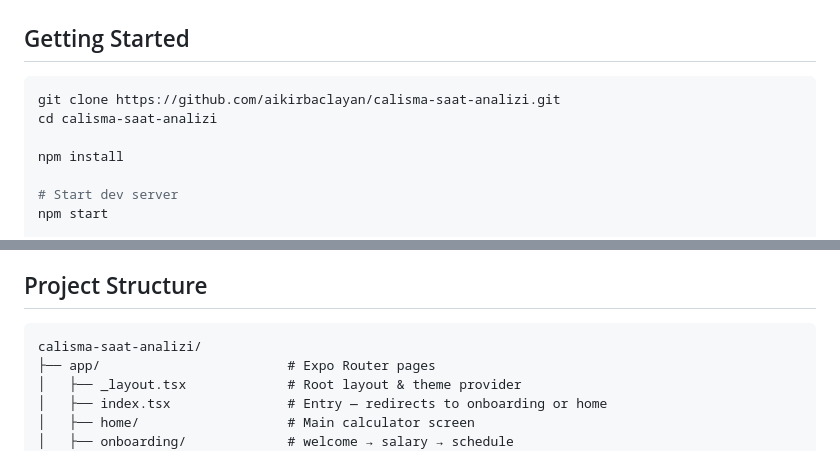
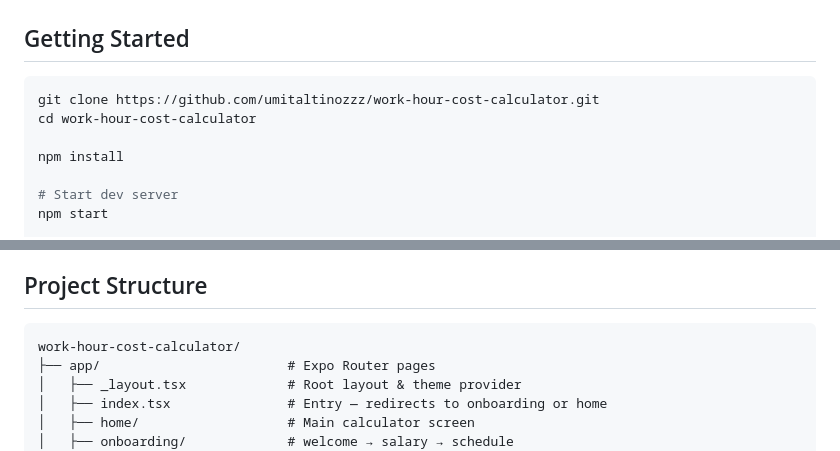
Before and after one commit to aikirbaclayan/calisma-saat-analizi, a Markdown page: README.md, 2 parts joined by grey strips. Drawn GitHub-style.

Commit message:
docs: update repo URL and folder name to work-hour-cost-calculator

````diff
--- a/README.md
+++ b/README.md
@@ -65,8 +65,8 @@ Enter your monthly salary and work schedule once. Then type any price and instan
 ## Getting Started
 
 ```bash
-git clone https://github.com/aikirbaclayan/calisma-saat-analizi.git
-cd calisma-saat-analizi
+git clone https://github.com/umitaltinozzz/work-hour-cost-calculator.git
+cd work-hour-cost-calculator
 
 npm install
 
@@ -94,7 +94,7 @@ The key detail: **working days this month** is pulled from a real calendar, not
 ## Project Structure
 
 ```
-calisma-saat-analizi/
+work-hour-cost-calculator/
 ├── app/                        # Expo Router pages
 │   ├── _layout.tsx             # Root layout & theme provider
 │   ├── index.tsx               # Entry — redirects to onboarding or home
````
